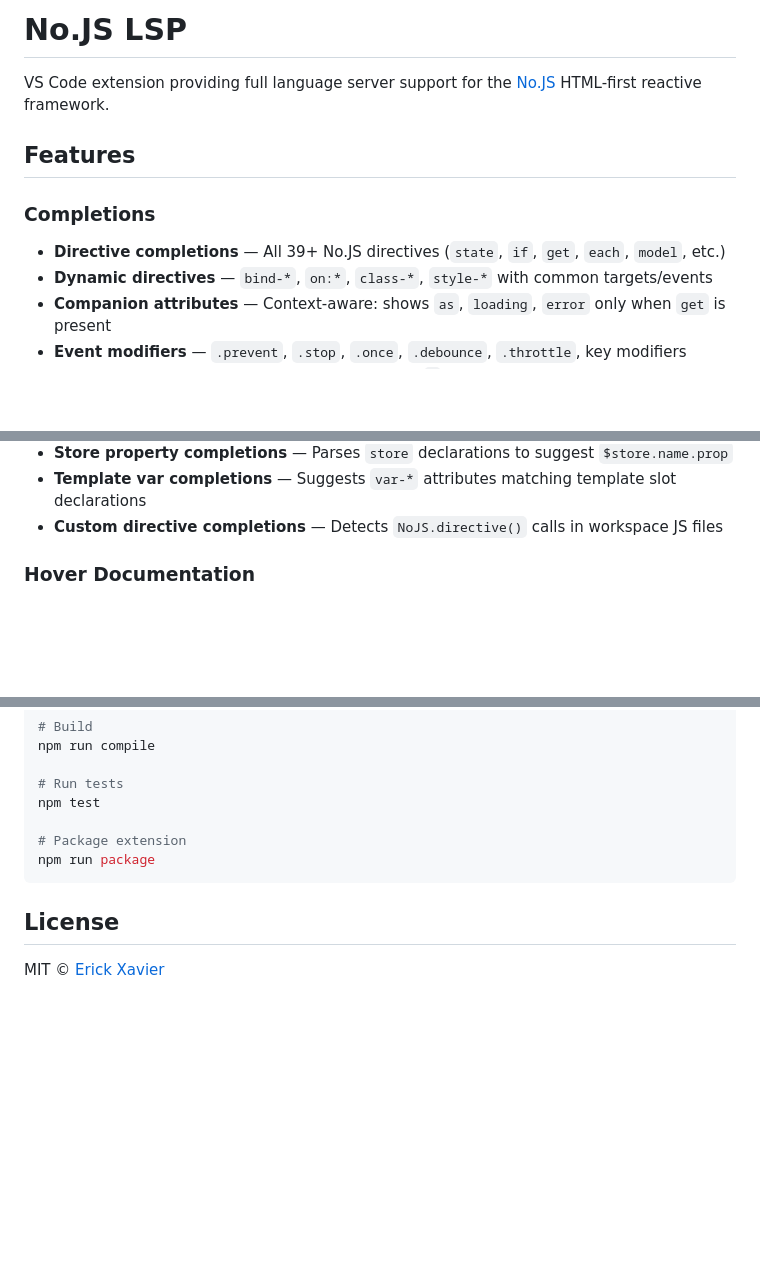
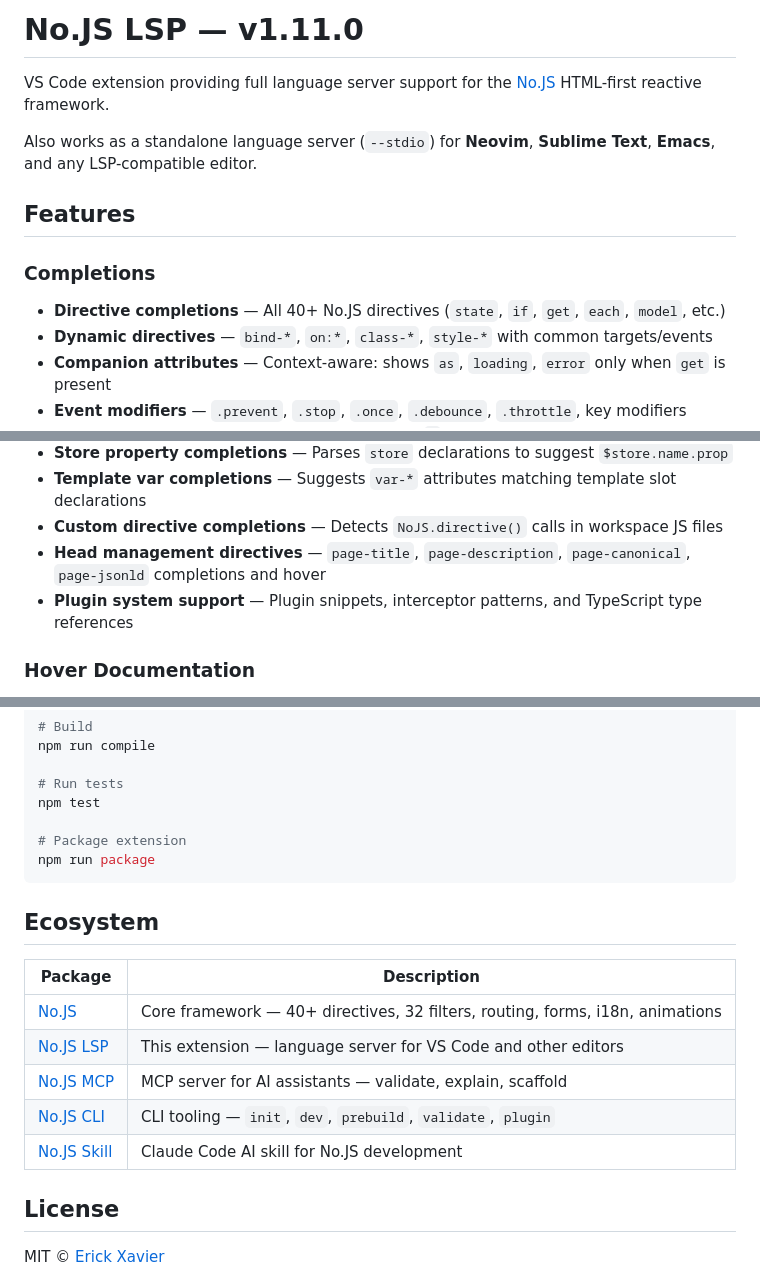
Before and after one commit to ErickXavier/nojs-lsp, a Markdown page: README.md, 3 parts joined by grey strips. Rendered like a GitHub page; blank space fills up the shorter version.

Commit message:
docs: update README with v1.11.0 and head directive support

````diff
--- a/README.md
+++ b/README.md
@@ -1,11 +1,13 @@
-# No.JS LSP
+# No.JS LSP — v1.11.0
 
 VS Code extension providing full language server support for the [No.JS](https://github.com/ErickXavier/no-js) HTML-first reactive framework.
+
+Also works as a standalone language server (`--stdio`) for **Neovim**, **Sublime Text**, **Emacs**, and any LSP-compatible editor.
 
 ## Features
 
 ### Completions
-- **Directive completions** — All 39+ No.JS directives (`state`, `if`, `get`, `each`, `model`, etc.)
+- **Directive completions** — All 40+ No.JS directives (`state`, `if`, `get`, `each`, `model`, etc.)
 - **Dynamic directives** — `bind-*`, `on:*`, `class-*`, `style-*` with common targets/events
 - **Companion attributes** — Context-aware: shows `as`, `loading`, `error` only when `get` is present
 - **Event modifiers** — `.prevent`, `.stop`, `.once`, `.debounce`, `.throttle`, key modifiers
@@ -20,6 +22,8 @@ VS Code extension providing full language server support for the [No.JS](https:/
 - **Store property completions** — Parses `store` declarations to suggest `$store.name.prop`
 - **Template var completions** — Suggests `var-*` attributes matching template slot declarations
 - **Custom directive completions** — Detects `NoJS.directive()` calls in workspace JS files
+- **Head management directives** — `page-title`, `page-description`, `page-canonical`, `page-jsonld` completions and hover
+- **Plugin system support** — Plugin snippets, interceptor patterns, and TypeScript type references
 
 ### Hover Documentation
 - Directive purpose, syntax, and examples
@@ -111,6 +116,16 @@ npm test
 npm run package
 ```
 
+## Ecosystem
+
+| Package | Description |
+|---------|-------------|
+| [No.JS](https://github.com/ErickXavier/no-js) | Core framework — 40+ directives, 32 filters, routing, forms, i18n, animations |
+| [No.JS LSP](https://github.com/ErickXavier/nojs-lsp) | This extension — language server for VS Code and other editors |
+| [No.JS MCP](https://github.com/ErickXavier/nojs-mcp) | MCP server for AI assistants — validate, explain, scaffold |
+| [No.JS CLI](https://github.com/ErickXavier/nojs-cli) | CLI tooling — `init`, `dev`, `prebuild`, `validate`, `plugin` |
+| [No.JS Skill](https://github.com/ErickXavier/nojs-skill) | Claude Code AI skill for No.JS development |
+
 ## License
 
 MIT © [Erick Xavier](https://github.com/ErickXavier)
````
Also changed, not shown: other parts of README.md (+2 -1 lines).
